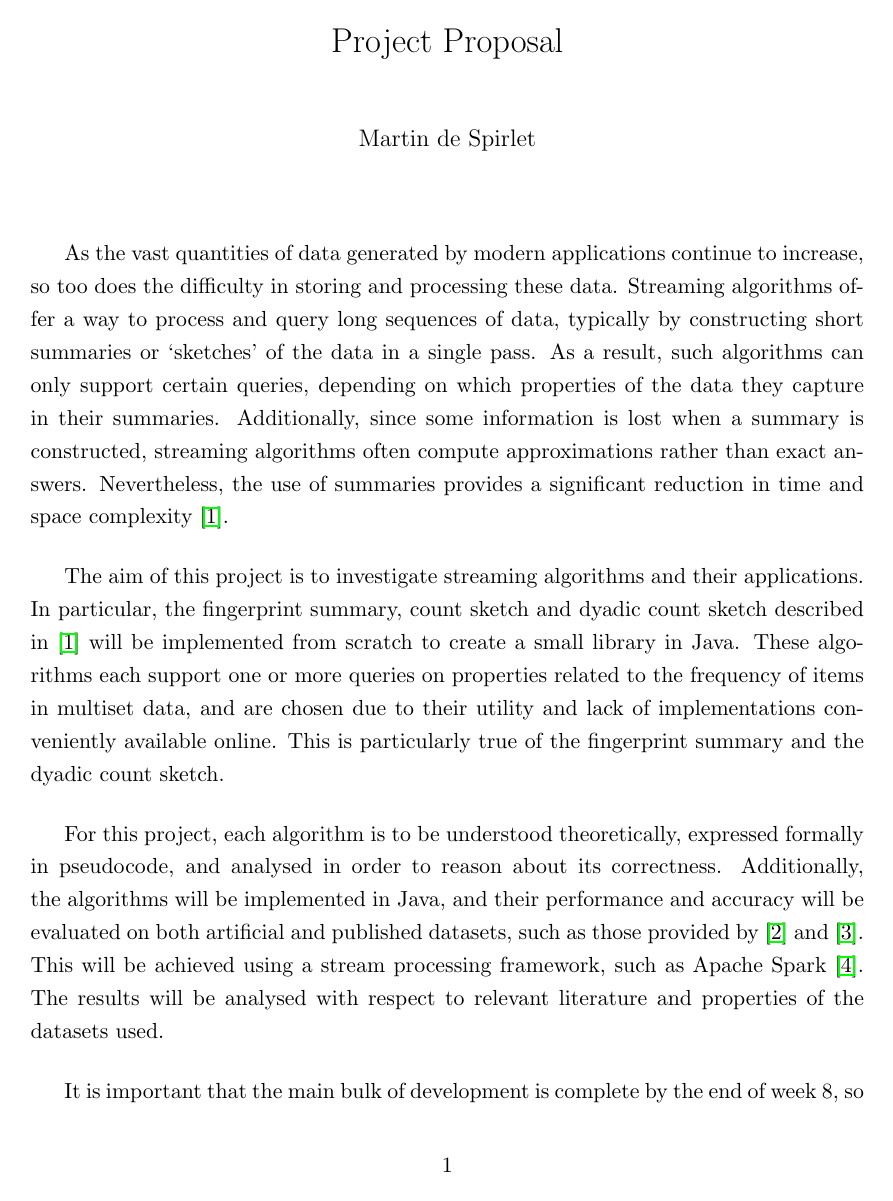
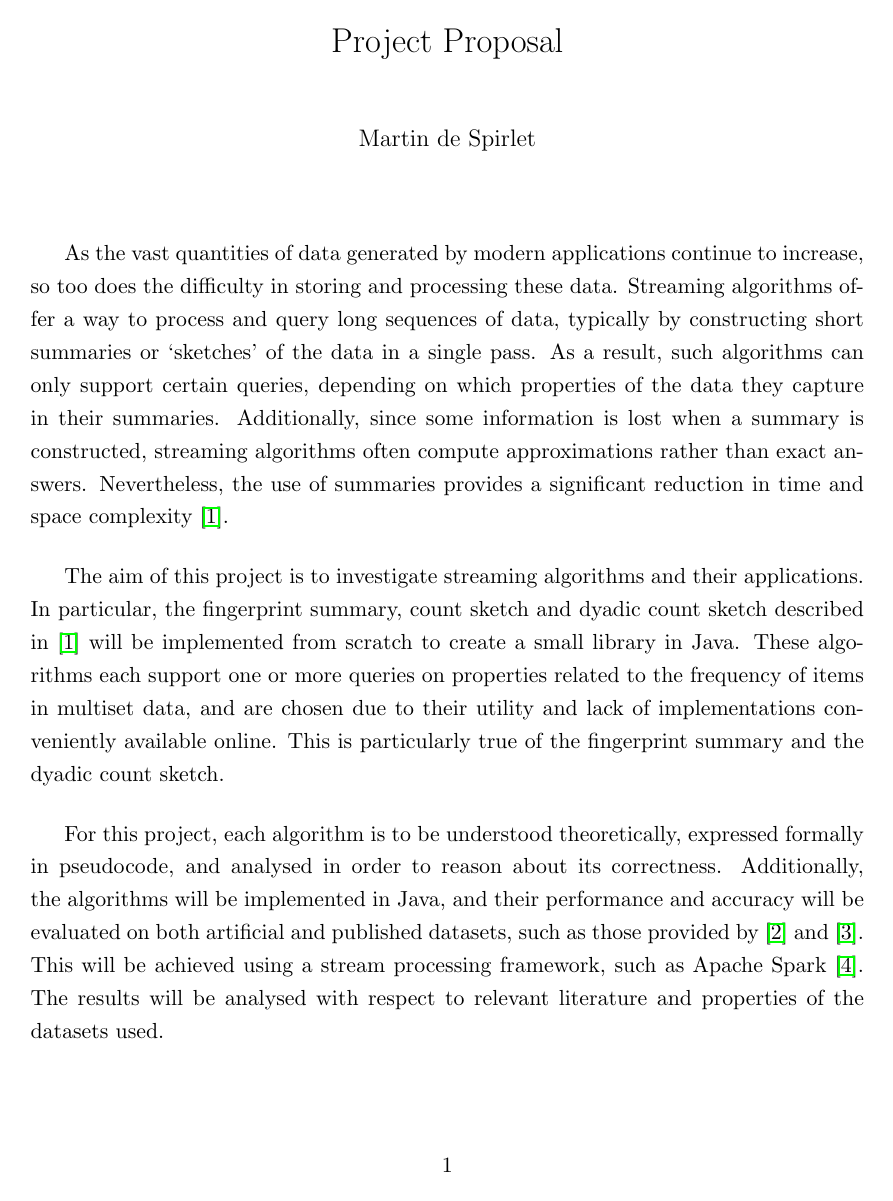
Before and after one commit to martindes01/msc-project, a LaTeX document (docs/proposal/proposal.tex): page 1 of 2. Compiled offline with pdfLaTeX.

Commit message:
Increase penalty for widows and orphans
- Set the widow penalty to the maximum value of 10000.
- Set the club (orphan) penalty to the maximum value of 10000.

```diff
--- a/docs/proposal/proposal.tex
+++ b/docs/proposal/proposal.tex
@@ -27,6 +27,10 @@
 % Use bibliography fields in the document (using usebib)
 \bibinput{bibliography}
 
+% Increase penalty for widows and orphans (maximum 10000)
+\widowpenalty = 10000
+\clubpenalty = 10000
+
 \begin{document}
 
 \maketitle
```
